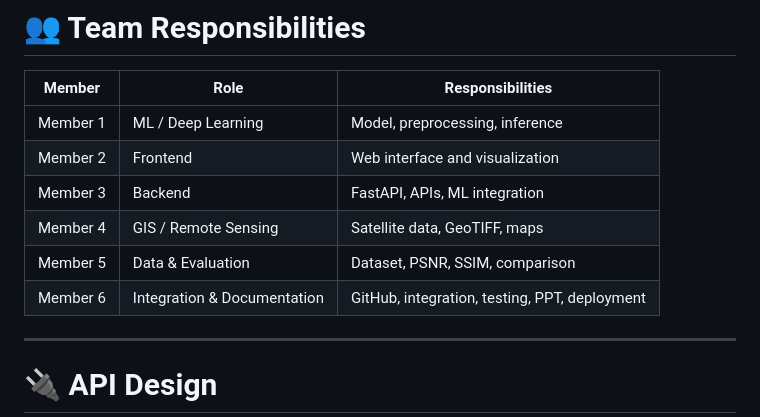
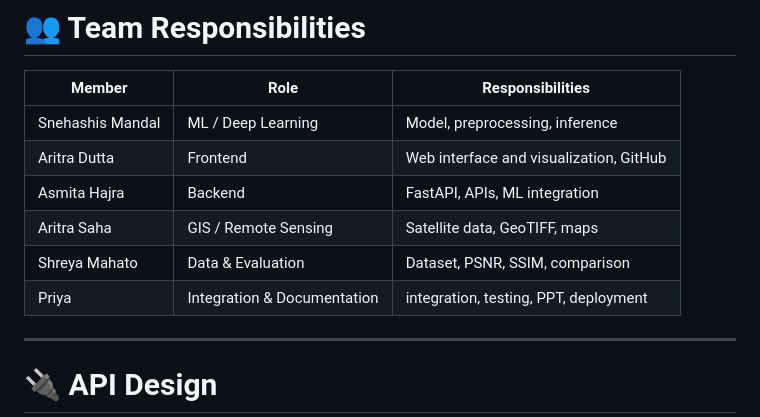
Before and after one commit to aritraN1105/SIH2026, a Markdown page: README.md, the part around the change. Rendered like a GitHub page.

```diff
--- a/README.md
+++ b/README.md
@@ -366,12 +366,12 @@ SIH-SRM-2026/
 
 | Member   | Role                        | Responsibilities                              |
 | -------- | --------------------------- | --------------------------------------------- |
-| Member 1 | ML / Deep Learning          | Model, preprocessing, inference               |
-| Member 2 | Frontend                    | Web interface and visualization               |
-| Member 3 | Backend                     | FastAPI, APIs, ML integration                 |
-| Member 4 | GIS / Remote Sensing        | Satellite data, GeoTIFF, maps                 |
-| Member 5 | Data & Evaluation           | Dataset, PSNR, SSIM, comparison               |
-| Member 6 | Integration & Documentation | GitHub, integration, testing, PPT, deployment |
+| Snehashis Mandal | ML / Deep Learning          | Model, preprocessing, inference               |
+| Aritra Dutta | Frontend                    | Web interface and visualization, GitHub              |
+| Asmita Hajra | Backend                     | FastAPI, APIs, ML integration                 |
+| Aritra Saha | GIS / Remote Sensing        | Satellite data, GeoTIFF, maps                 |
+| Shreya Mahato | Data & Evaluation           | Dataset, PSNR, SSIM, comparison               |
+| Priya | Integration & Documentation |  integration, testing, PPT, deployment |
 
 ---
 
```
